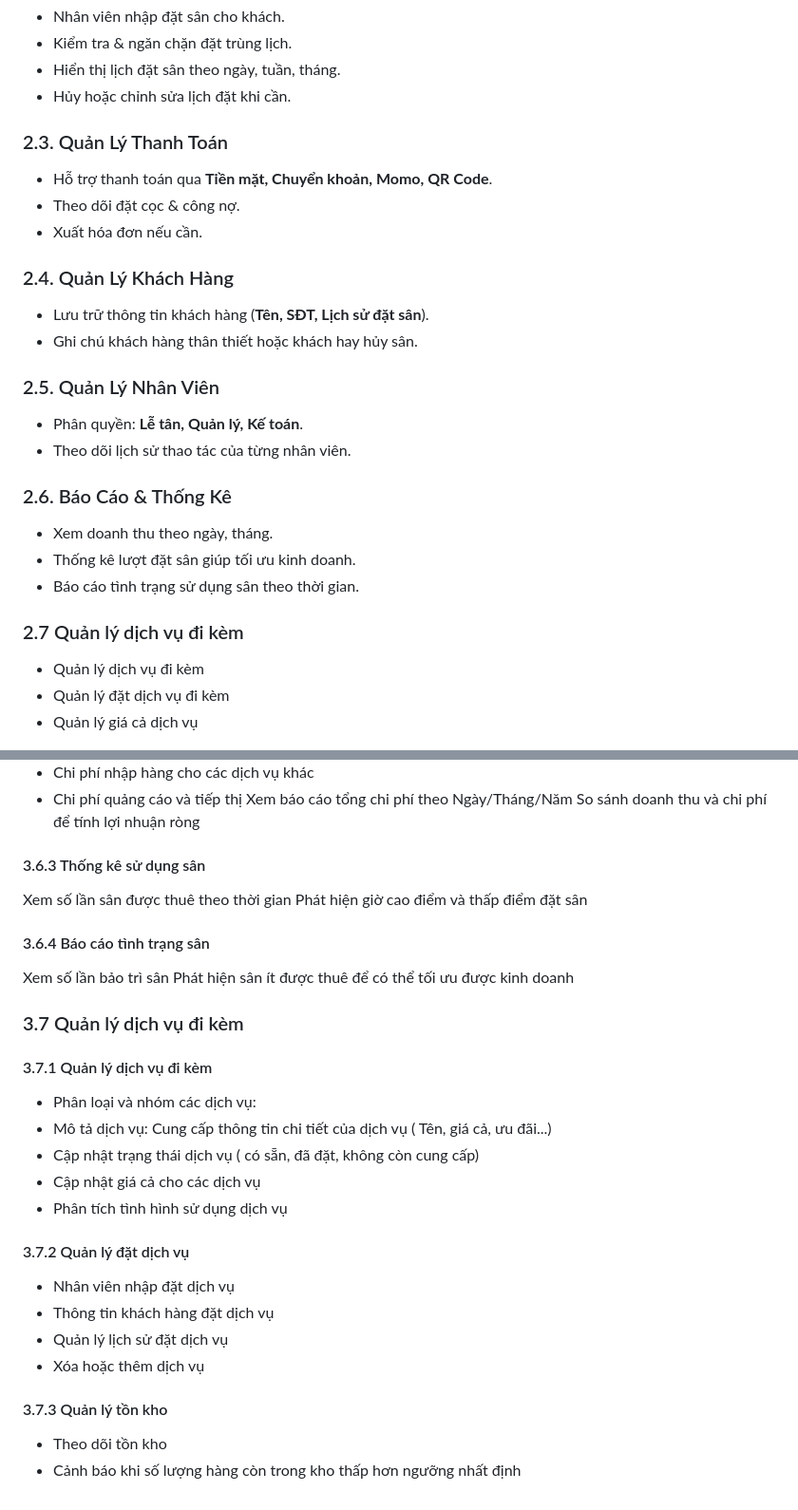
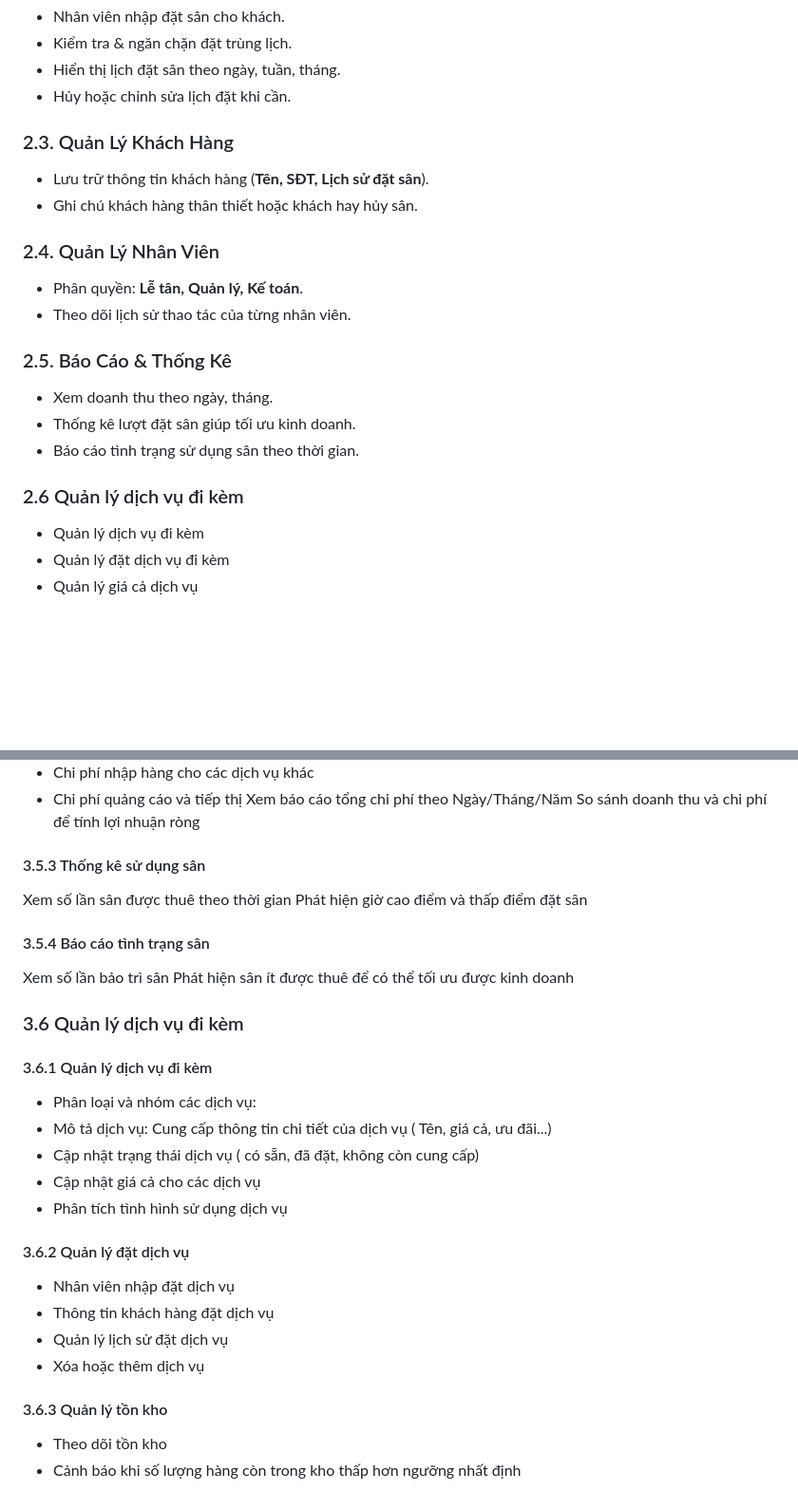
Before and after one commit to duongthihonganh/He-thong-quan-ly-san-bong, a Markdown page: README.md, 2 parts joined by grey strips. Shown: that part at 95% size. Rendered like a GitHub page; blank space fills up the shorter version.

```diff
--- a/README.md
+++ b/README.md
@@ -24,24 +24,20 @@ Hệ thống quản lý sân bóng giúp nhân viên, quản lý và chủ sân
 - Hiển thị lịch đặt sân theo ngày, tuần, tháng.
 - Hủy hoặc chỉnh sửa lịch đặt khi cần.
 
-### 2.3. Quản Lý Thanh Toán
-- Hỗ trợ thanh toán qua **Tiền mặt, Chuyển khoản, Momo, QR Code**.
-- Theo dõi đặt cọc & công nợ.
-- Xuất hóa đơn nếu cần.
-
-### 2.4. Quản Lý Khách Hàng
+### 2.3. Quản Lý Khách Hàng
 - Lưu trữ thông tin khách hàng (**Tên, SĐT, Lịch sử đặt sân**).
 - Ghi chú khách hàng thân thiết hoặc khách hay hủy sân.
 
-### 2.5. Quản Lý Nhân Viên
+### 2.4. Quản Lý Nhân Viên
 - Phân quyền: **Lễ tân, Quản lý, Kế toán**.
 - Theo dõi lịch sử thao tác của từng nhân viên.
 
-### 2.6. Báo Cáo & Thống Kê
+### 2.5. Báo Cáo & Thống Kê
 - Xem doanh thu theo ngày, tháng.
 - Thống kê lượt đặt sân giúp tối ưu kinh doanh.
 - Báo cáo tình trạng sử dụng sân theo thời gian.
-### 2.7 Quản lý dịch vụ đi kèm
+
+### 2.6 Quản lý dịch vụ đi kèm
 - Quản lý dịch vụ đi kèm
 - Quản lý đặt dịch vụ đi kèm
 - Quản lý giá cả dịch vụ
@@ -197,24 +180,24 @@ Quản lý các khoản chi phí hàng tháng:
 - Chi phí quảng cáo và tiếp thị
 Xem báo cáo tổng chi phí theo Ngày/Tháng/Năm
 So sánh doanh thu và chi phí để tính lợi nhuận ròng
-#### 3.6.3 Thống kê sử dụng sân
+#### 3.5.3 Thống kê sử dụng sân
 Xem số lần sân được thuê theo thời gian
 Phát hiện giờ cao điểm và thấp điểm đặt sân
-#### 3.6.4 Báo cáo tình trạng sân
+#### 3.5.4 Báo cáo tình trạng sân
 Xem số lần bảo trì sân
 Phát hiện sân ít được thuê để có thể tối ưu được kinh doanh
-### 3.7 Quản lý dịch vụ đi kèm
-#### 3.7.1 Quản lý dịch vụ đi kèm
+### 3.6 Quản lý dịch vụ đi kèm
+#### 3.6.1 Quản lý dịch vụ đi kèm
 - Phân loại và nhóm các dịch vụ:
 - Mô tả dịch vụ: Cung cấp thông tin chi tiết của dịch vụ ( Tên, giá cả, ưu đãi...)
 - Cập nhật trạng thái dịch vụ ( có sẵn, đã đặt, không còn cung cấp)
 - Cập nhật giá cả cho các dịch vụ
 - Phân tích tình hình sử dụng dịch vụ
-#### 3.7.2 Quản lý đặt dịch vụ
+#### 3.6.2 Quản lý đặt dịch vụ
 - Nhân viên nhập đặt dịch vụ
 - Thông tin khách hàng đặt dịch vụ
 - Quản lý lịch sử đặt dịch vụ
 - Xóa hoặc thêm dịch vụ
-#### 3.7.3 Quản lý tồn kho
+#### 3.6.3 Quản lý tồn kho
 - Theo dõi tồn kho
 - Cảnh báo khi số lượng hàng còn trong kho thấp hơn ngưỡng nhất định
```
Also changed, not shown: other parts of README.md (+11 -24 lines).
